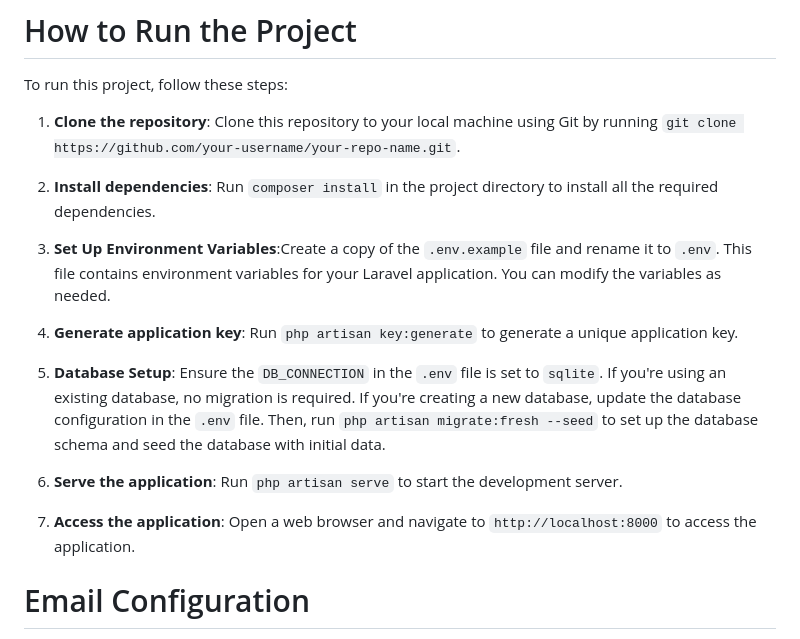
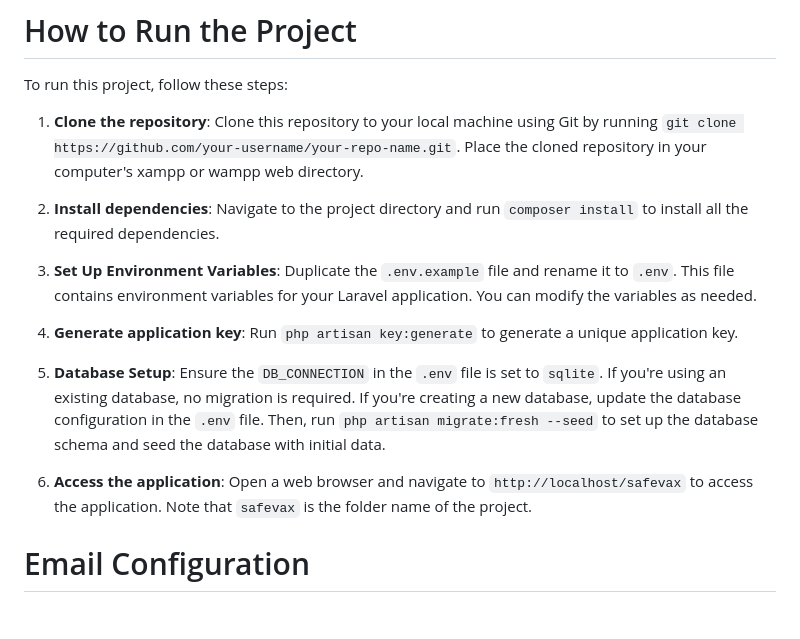
Before and after one commit to mdiqbalhossan/SafeVax, a Markdown page: README.md, the part around the change. Drawn GitHub-style; blank space fills up the shorter version.

```diff
--- a/README.md
+++ b/README.md
@@ -6,14 +6,13 @@ This project is a web application designed to manage vaccine registrations and s
 
 To run this project, follow these steps:
 
-1. **Clone the repository**: Clone this repository to your local machine using Git by running `git clone https://github.com/your-username/your-repo-name.git`.
-2. **Install dependencies**: Run `composer install` in the project directory to install all the required dependencies.
-3. **Set Up Environment Variables**:Create a copy of the `.env.example` file and rename it to `.env`. This file contains environment variables for your Laravel application. You can modify the variables as needed.
+1. **Clone the repository**: Clone this repository to your local machine using Git by running `git clone https://github.com/your-username/your-repo-name.git`. Place the cloned repository in your computer's xampp or wampp web directory.
+2. **Install dependencies**: Navigate to the project directory and run `composer install` to install all the required dependencies.
+3. **Set Up Environment Variables**: Duplicate the `.env.example` file and rename it to `.env`. This file contains environment variables for your Laravel application. You can modify the variables as needed.
 4. **Generate application key**: Run `php artisan key:generate` to generate a unique application key.
 5. **Database Setup**: Ensure the `DB_CONNECTION` in the `.env` file is set to `sqlite`. If you're using an existing database, no migration is required. If you're creating a new database, update the database configuration in the `.env` file. Then, run `php artisan migrate:fresh --seed` to set up the database schema and seed the database with initial data.
 
-6. **Serve the application**: Run `php artisan serve` to start the development server.
-7. **Access the application**: Open a web browser and navigate to `http://localhost:8000` to access the application.
+6. **Access the application**: Open a web browser and navigate to `http://localhost/safevax` to access the application. Note that `safevax` is the folder name of the project.
 
 # Email Configuration
 
```
